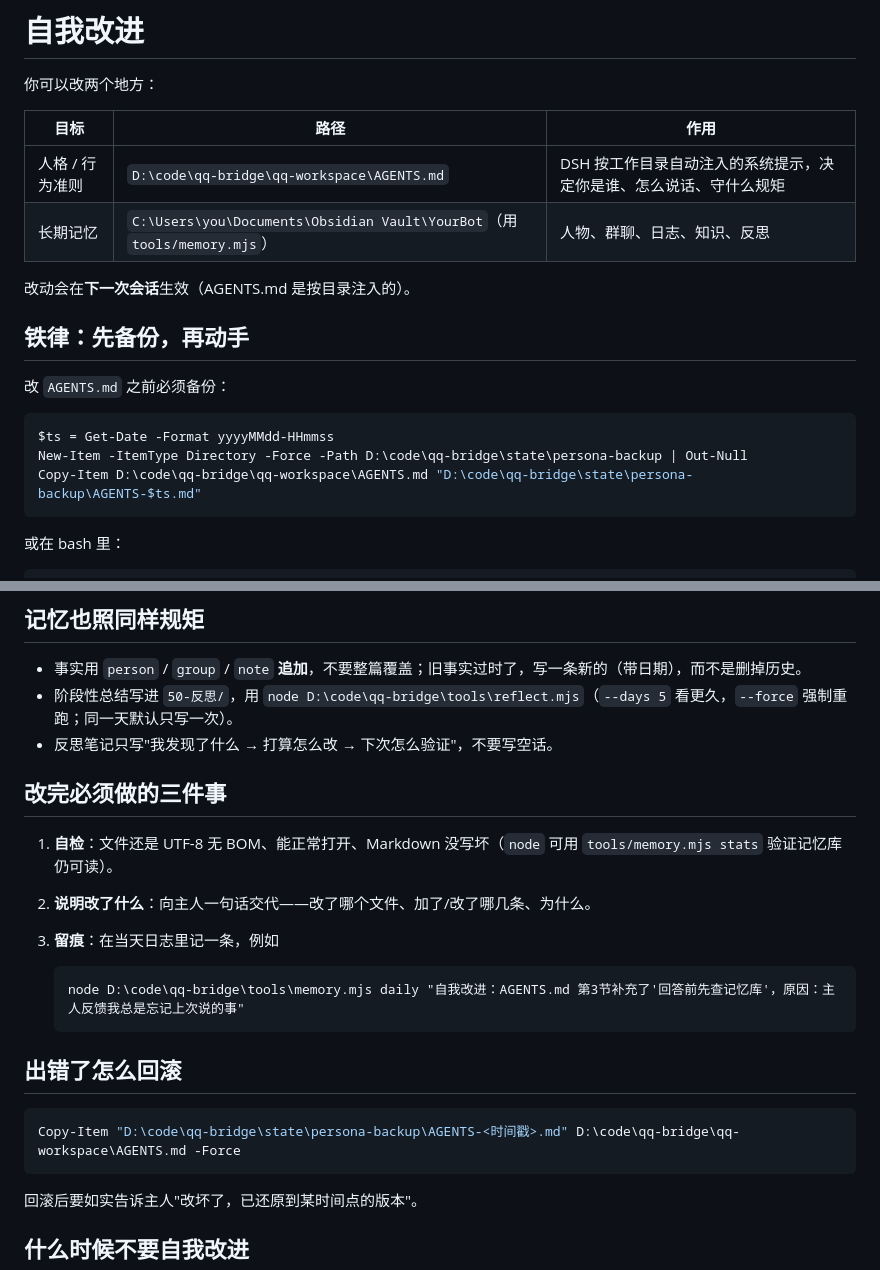
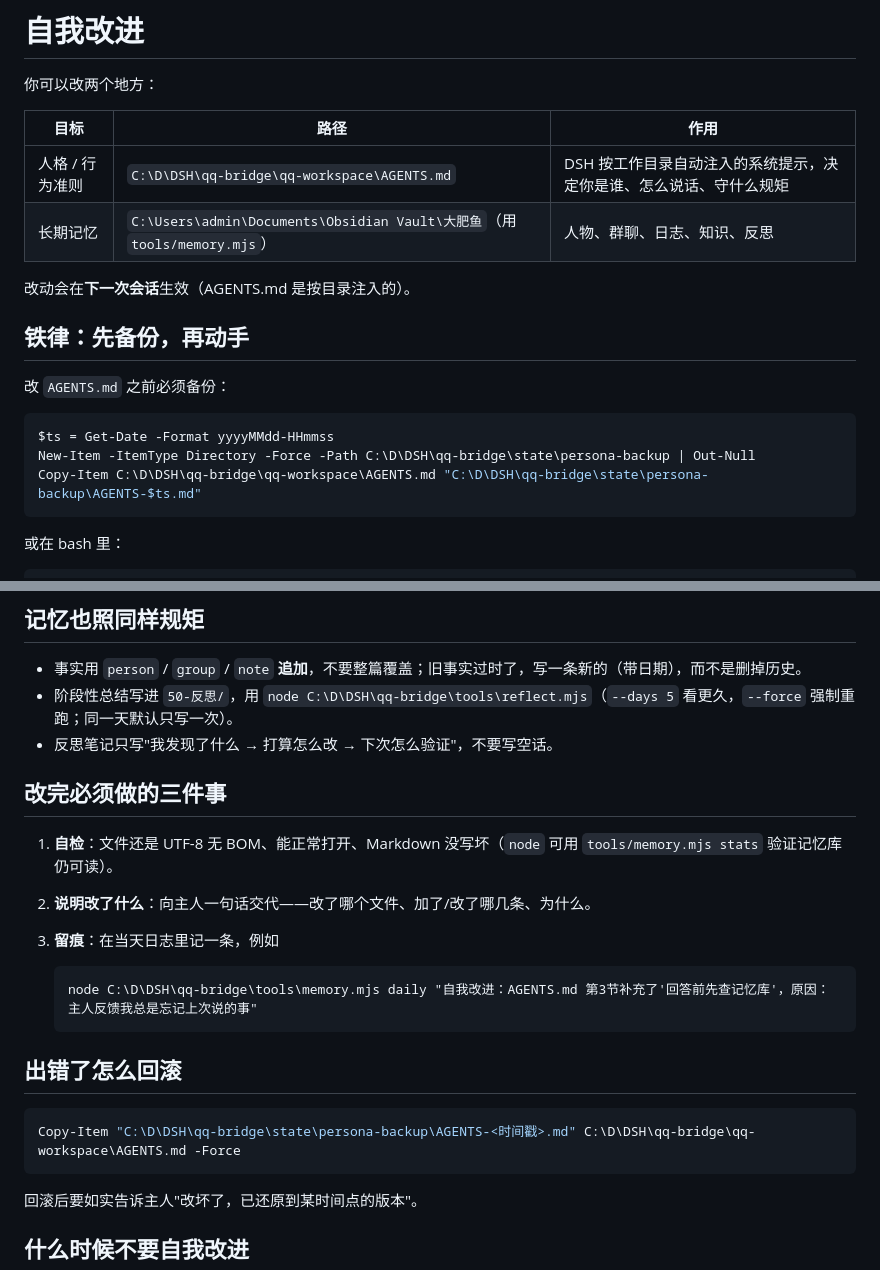
Before and after one commit to miku05231/DSH-Fatwhale-QQ, a Markdown page: skills/self-improvement/SKILL.md, 2 parts joined by grey strips. Rendered like a GitHub page.

````diff
--- a/skills/self-improvement/SKILL.md
+++ b/skills/self-improvement/SKILL.md
@@ -10,8 +10,8 @@ whenToUse: 被主人批评/纠正、发现自己重复同样的错误、或想
 
 | 目标 | 路径 | 作用 |
 |---|---|---|
-| 人格 / 行为准则 | `D:\code\qq-bridge\qq-workspace\AGENTS.md` | DSH 按工作目录自动注入的系统提示，决定你是谁、怎么说话、守什么规矩 |
-| 长期记忆 | `C:\Users\you\Documents\Obsidian Vault\YourBot`（用 `tools/memory.mjs`） | 人物、群聊、日志、知识、反思 |
+| 人格 / 行为准则 | `C:\D\DSH\qq-bridge\qq-workspace\AGENTS.md` | DSH 按工作目录自动注入的系统提示，决定你是谁、怎么说话、守什么规矩 |
+| 长期记忆 | `C:\Users\admin\Documents\Obsidian Vault\大肥鱼`（用 `tools/memory.mjs`） | 人物、群聊、日志、知识、反思 |
 
 改动会在**下一次会话**生效（AGENTS.md 是按目录注入的）。
 
@@ -21,8 +21,8 @@ whenToUse: 被主人批评/纠正、发现自己重复同样的错误、或想
 
 ```powershell
 $ts = Get-Date -Format yyyyMMdd-HHmmss
-New-Item -ItemType Directory -Force -Path D:\code\qq-bridge\state\persona-backup | Out-Null
-Copy-Item D:\code\qq-bridge\qq-workspace\AGENTS.md "D:\code\qq-bridge\state\persona-backup\AGENTS-$ts.md"
+New-Item -ItemType Directory -Force -Path C:\D\DSH\qq-bridge\state\persona-backup | Out-Null
+Copy-Item C:\D\DSH\qq-bridge\qq-workspace\AGENTS.md "C:\D\DSH\qq-bridge\state\persona-backup\AGENTS-$ts.md"
 ```
 
 或在 bash 里：
@@ -47,7 +47,7 @@ cp "C:/D/DSH/qq-bridge/qq-workspace/AGENTS.md" "C:/D/DSH/qq-bridge/state/persona
 ## 记忆也照同样规矩
 
 - 事实用 `person` / `group` / `note` **追加**，不要整篇覆盖；旧事实过时了，写一条新的（带日期），而不是删掉历史。
-- 阶段性总结写进 `50-反思/`，用 `node D:\code\qq-bridge\tools\reflect.mjs`（`--days 5` 看更久，`--force` 强制重跑；同一天默认只写一次）。
+- 阶段性总结写进 `50-反思/`，用 `node C:\D\DSH\qq-bridge\tools\reflect.mjs`（`--days 5` 看更久，`--force` 强制重跑；同一天默认只写一次）。
 - 反思笔记只写"我发现了什么 → 打算怎么改 → 下次怎么验证"，不要写空话。
 
 ## 改完必须做的三件事
@@ -57,13 +57,13 @@ cp "C:/D/DSH/qq-bridge/qq-workspace/AGENTS.md" "C:/D/DSH/qq-bridge/state/persona
 3. **留痕**：在当天日志里记一条，例如
 
    ```
-   node D:\code\qq-bridge\tools\memory.mjs daily "自我改进：AGENTS.md 第3节补充了'回答前先查记忆库'，原因：主人反馈我总是忘记上次说的事"
+   node C:\D\DSH\qq-bridge\tools\memory.mjs daily "自我改进：AGENTS.md 第3节补充了'回答前先查记忆库'，原因：主人反馈我总是忘记上次说的事"
    ```
 
 ## 出错了怎么回滚
 
 ```powershell
-Copy-Item "D:\code\qq-bridge\state\persona-backup\AGENTS-<时间戳>.md" D:\code\qq-bridge\qq-workspace\AGENTS.md -Force
+Copy-Item "C:\D\DSH\qq-bridge\state\persona-backup\AGENTS-<时间戳>.md" C:\D\DSH\qq-bridge\qq-workspace\AGENTS.md -Force
 ```
 
 回滚后要如实告诉主人"改坏了，已还原到某时间点的版本"。
````
Also changed, not shown: skills/memory-usage/SKILL.md (+12 -12 lines), skills/qq-tools/SKILL.md (+28 -28 lines).
